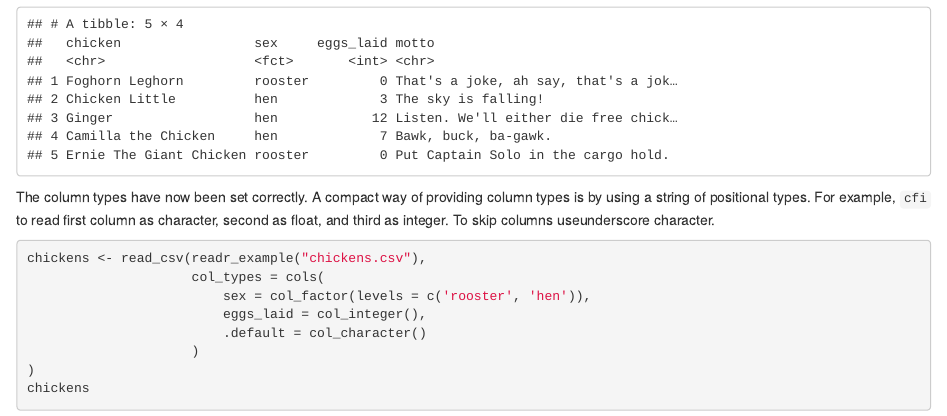
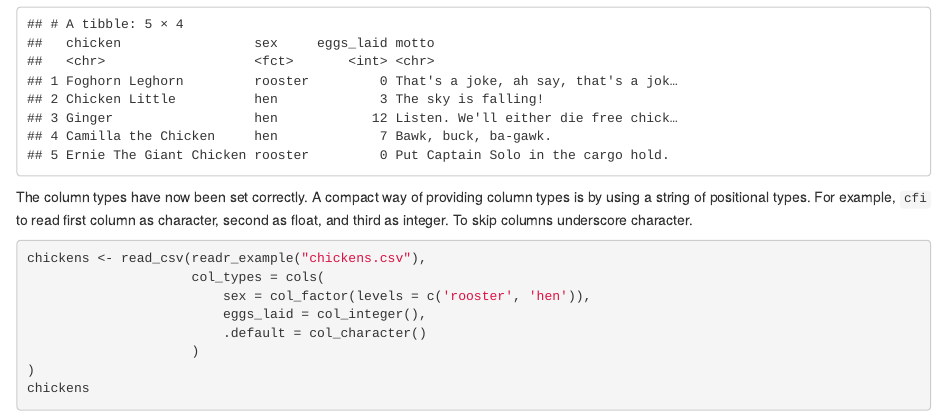
Before and after one commit to andrewbowen19/FALL2022TIDYVERSE, an R Markdown document (tidyverse_readr.Rmd): the page in a window 1100 px wide, from 1320 px down. Rendered offline with R 4.5, knitr and Pandoc, with nearby package versions; some code elsewhere in the file could not run offline.

Commit message:
correct typo
Signed-off-by: Jawaid Hakim <himalayahall@gmail.com>

````diff
--- a/tidyverse_readr.Rmd
+++ b/tidyverse_readr.Rmd
@@ -44,7 +44,8 @@ chickens <- read_csv(readr_example("chickens.csv"),
 )
 chickens
 ```
-The column types have now been set correctly. A compact way of providing column types is by using a string of positional types. For example, `cfi` to read first column as character, second as float, and third as integer. To skip columns useunderscore character.
+
+The column types have now been set correctly. A compact way of providing column types is by using a string of positional types. For example, `cfi` to read first column as character, second as float, and third as integer. To skip columns underscore character.
 
 ```{r}
 chickens <- read_csv(readr_example("chickens.csv"),
````
